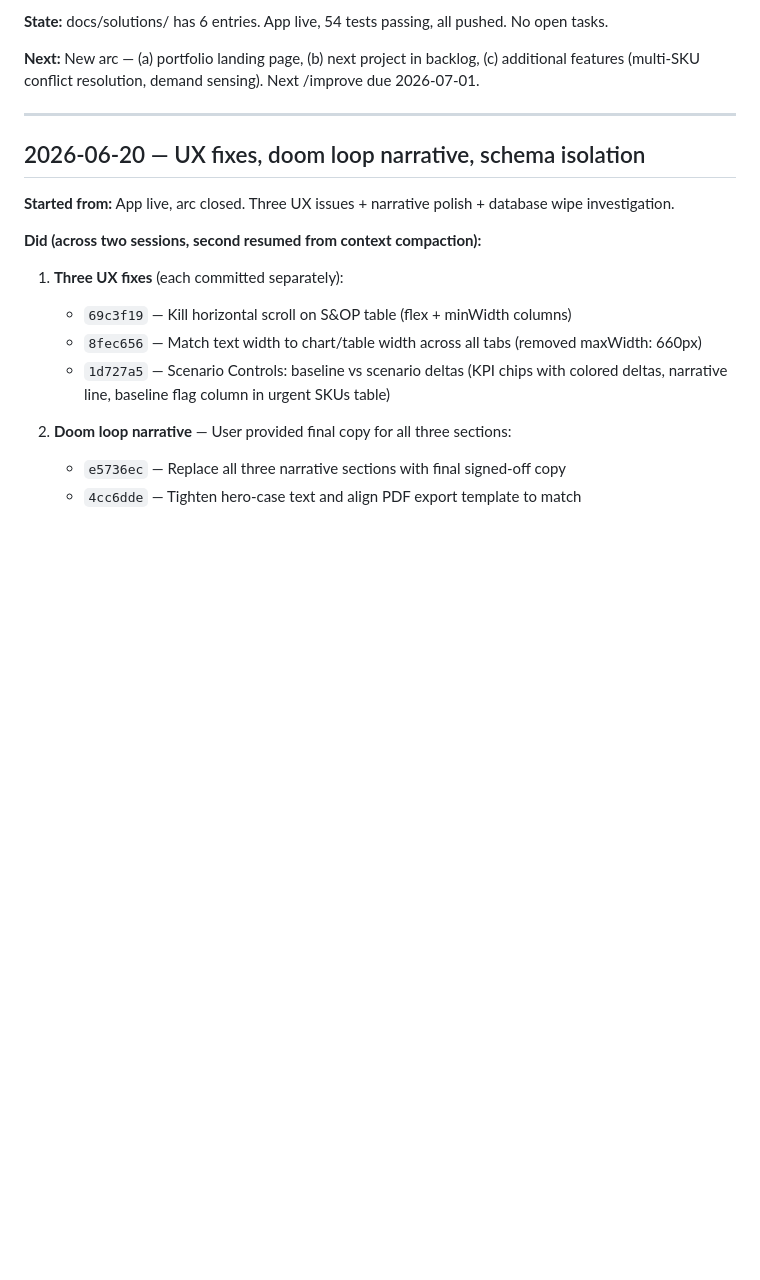
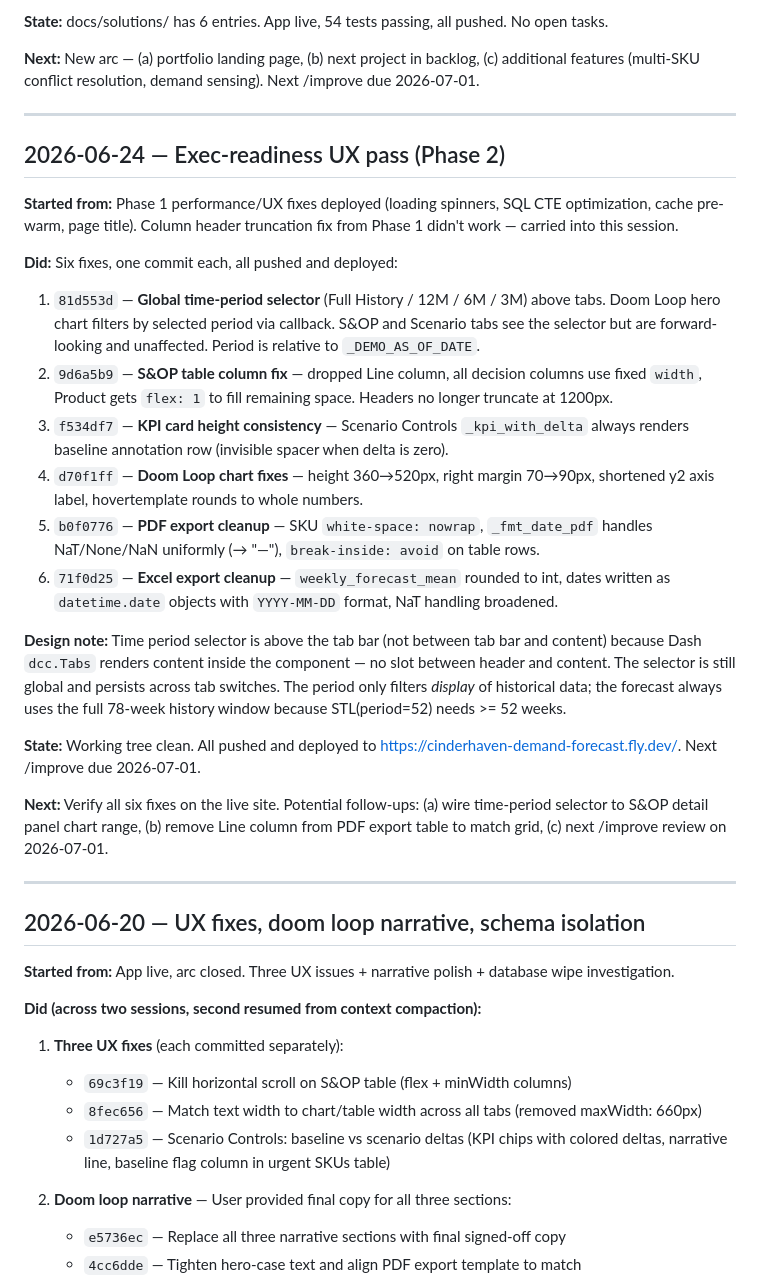
Before and after one commit to MsShawnP/production-demand-forecast, a Markdown page: HANDOFF.md, the part around the change. Rendered like a GitHub page; blank space fills up the shorter version.

Commit message:
docs: session wrap — exec-readiness UX pass (6 fixes)
Co-Authored-By: Claude Opus 4.6 <noreply@anthropic.com>

```diff
--- a/HANDOFF.md
+++ b/HANDOFF.md
@@ -121,6 +121,27 @@ ready. Stack TBD — to be decided during /clarify.
 
 ---
 
+## 2026-06-24 — Exec-readiness UX pass (Phase 2)
+
+**Started from:** Phase 1 performance/UX fixes deployed (loading spinners, SQL CTE optimization, cache pre-warm, page title). Column header truncation fix from Phase 1 didn't work — carried into this session.
+
+**Did:** Six fixes, one commit each, all pushed and deployed:
+
+1. `81d553d` — **Global time-period selector** (Full History / 12M / 6M / 3M) above tabs. Doom Loop hero chart filters by selected period via callback. S&OP and Scenario tabs see the selector but are forward-looking and unaffected. Period is relative to `_DEMO_AS_OF_DATE`.
+2. `9d6a5b9` — **S&OP table column fix** — dropped Line column, all decision columns use fixed `width`, Product gets `flex: 1` to fill remaining space. Headers no longer truncate at 1200px.
+3. `f534df7` — **KPI card height consistency** — Scenario Controls `_kpi_with_delta` always renders baseline annotation row (invisible spacer when delta is zero).
+4. `d70f1ff` — **Doom Loop chart fixes** — height 360→520px, right margin 70→90px, shortened y2 axis label, hovertemplate rounds to whole numbers.
+5. `b0f0776` — **PDF export cleanup** — SKU `white-space: nowrap`, `_fmt_date_pdf` handles NaT/None/NaN uniformly (→ "—"), `break-inside: avoid` on table rows.
+6. `71f0d25` — **Excel export cleanup** — `weekly_forecast_mean` rounded to int, dates written as `datetime.date` objects with `YYYY-MM-DD` format, NaT handling broadened.
+
+**Design note:** Time period selector is above the tab bar (not between tab bar and content) because Dash `dcc.Tabs` renders content inside the component — no slot between header and content. The selector is still global and persists across tab switches. The period only filters _display_ of historical data; the forecast always uses the full 78-week history window because STL(period=52) needs >= 52 weeks.
+
+**State:** Working tree clean. All pushed and deployed to https://cinderhaven-demand-forecast.fly.dev/. Next /improve due 2026-07-01.
+
+**Next:** Verify all six fixes on the live site. Potential follow-ups: (a) wire time-period selector to S&OP detail panel chart range, (b) remove Line column from PDF export table to match grid, (c) next /improve review on 2026-07-01.
+
+---
+
 ## 2026-06-20 — UX fixes, doom loop narrative, schema isolation
 
 **Started from:** App live, arc closed. Three UX issues + narrative polish + database wipe investigation.
```
